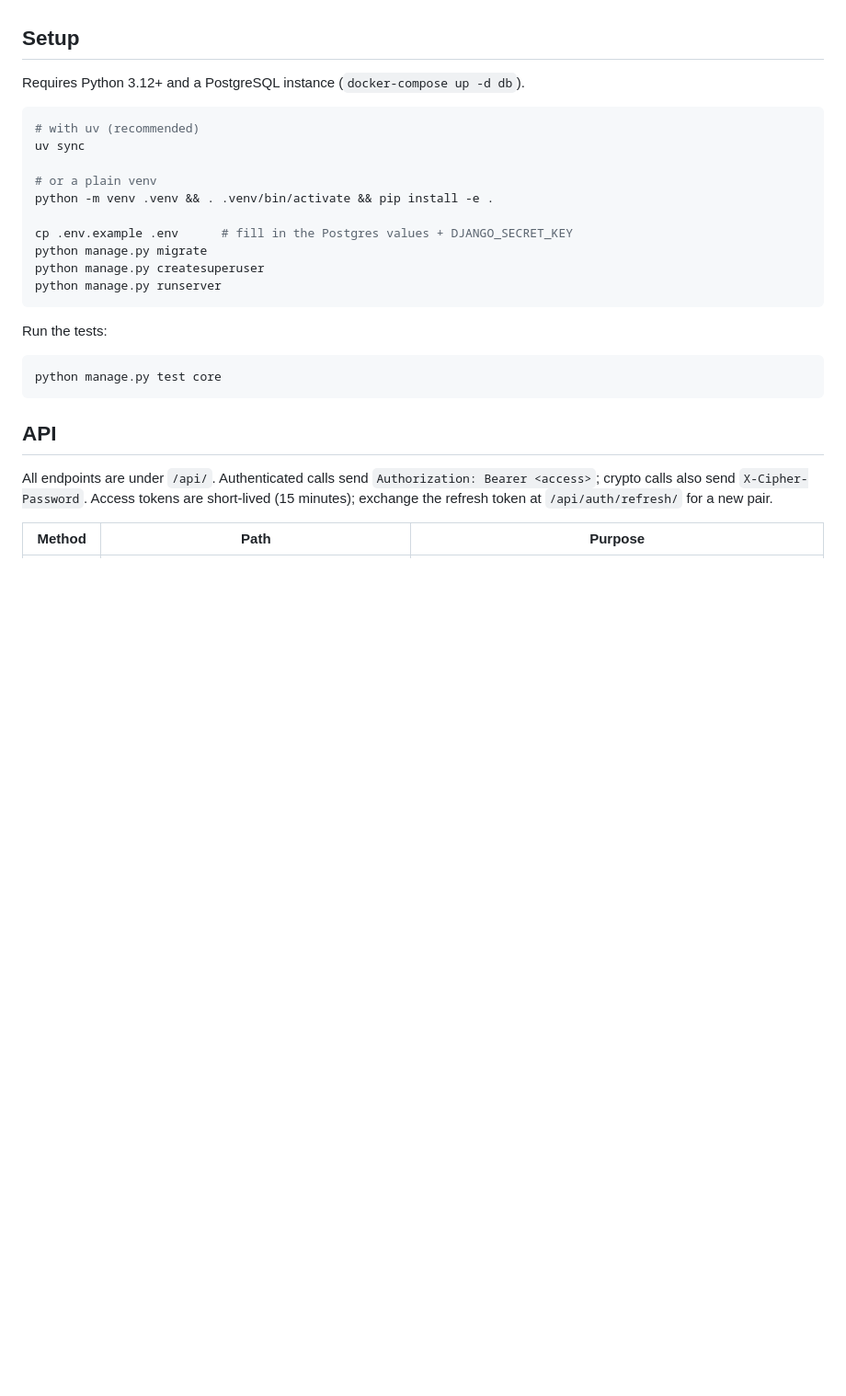
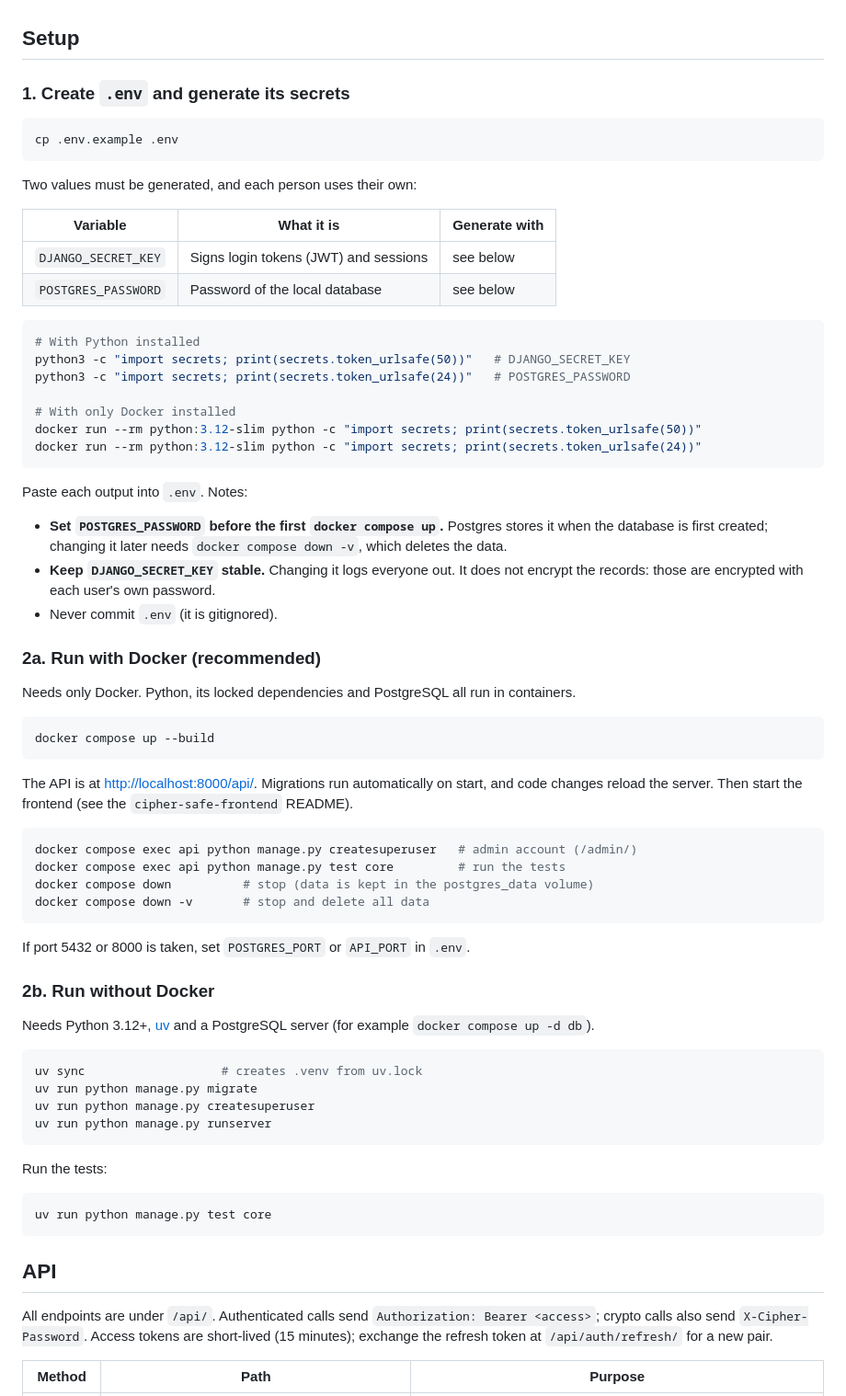
Before and after one commit to nittsuj/cipher-safe-backend, a Markdown page: README.md, the part around the change. Shown at 92% size. Rendered like a GitHub page; blank space fills up the shorter version.

Commit message:
docs: document Docker setup and secret generation

````diff
--- a/README.md
+++ b/README.md
@@ -181,25 +181,76 @@ revoked, count how often they were opened, and the open endpoint is throttled.
 
 ## Setup
 
-Requires Python 3.12+ and a PostgreSQL instance (`docker-compose up -d db`).
+### 1. Create `.env` and generate its secrets
 
 ```bash
-# with uv (recommended)
-uv sync
+cp .env.example .env
+```
 
-# or a plain venv
-python -m venv .venv && . .venv/bin/activate && pip install -e .
+Two values must be generated, and each person uses their own:
 
-cp .env.example .env      # fill in the Postgres values + DJANGO_SECRET_KEY
-python manage.py migrate
-python manage.py createsuperuser
-python manage.py runserver
+| Variable | What it is | Generate with |
+| --- | --- | --- |
+| `DJANGO_SECRET_KEY` | Signs login tokens (JWT) and sessions | see below |
+| `POSTGRES_PASSWORD` | Password of the local database | see below |
+
+```bash
+# With Python installed
+python3 -c "import secrets; print(secrets.token_urlsafe(50))"   # DJANGO_SECRET_KEY
+python3 -c "import secrets; print(secrets.token_urlsafe(24))"   # POSTGRES_PASSWORD
+
+# With only Docker installed
+docker run --rm python:3.12-slim python -c "import secrets; print(secrets.token_urlsafe(50))"
+docker run --rm python:3.12-slim python -c "import secrets; print(secrets.token_urlsafe(24))"
+```
+
+Paste each output into `.env`. Notes:
+
+- **Set `POSTGRES_PASSWORD` before the first `docker compose up`.** Postgres
+  stores it when the database is first created; changing it later needs
+  `docker compose down -v`, which deletes the data.
+- **Keep `DJANGO_SECRET_KEY` stable.** Changing it logs everyone out. It does not
+  encrypt the records: those are encrypted with each user's own password.
+- Never commit `.env` (it is gitignored).
+
+### 2a. Run with Docker (recommended)
+
+Needs only Docker. Python, its locked dependencies and PostgreSQL all run in
+containers.
+
+```bash
+docker compose up --build
+```
+
+The API is at <http://localhost:8000/api/>. Migrations run automatically on
+start, and code changes reload the server. Then start the frontend (see the
+`cipher-safe-frontend` README).
+
+```bash
+docker compose exec api python manage.py createsuperuser   # admin account (/admin/)
+docker compose exec api python manage.py test core         # run the tests
+docker compose down          # stop (data is kept in the postgres_data volume)
+docker compose down -v       # stop and delete all data
+```
+
+If port 5432 or 8000 is taken, set `POSTGRES_PORT` or `API_PORT` in `.env`.
+
+### 2b. Run without Docker
+
+Needs Python 3.12+, [uv](https://docs.astral.sh/uv/) and a PostgreSQL server
+(for example `docker compose up -d db`).
+
+```bash
+uv sync                   # creates .venv from uv.lock
+uv run python manage.py migrate
+uv run python manage.py createsuperuser
+uv run python manage.py runserver
 ```
 
 Run the tests:
 
 ```bash
-python manage.py test core
+uv run python manage.py test core
 ```
 
 ## API
````
